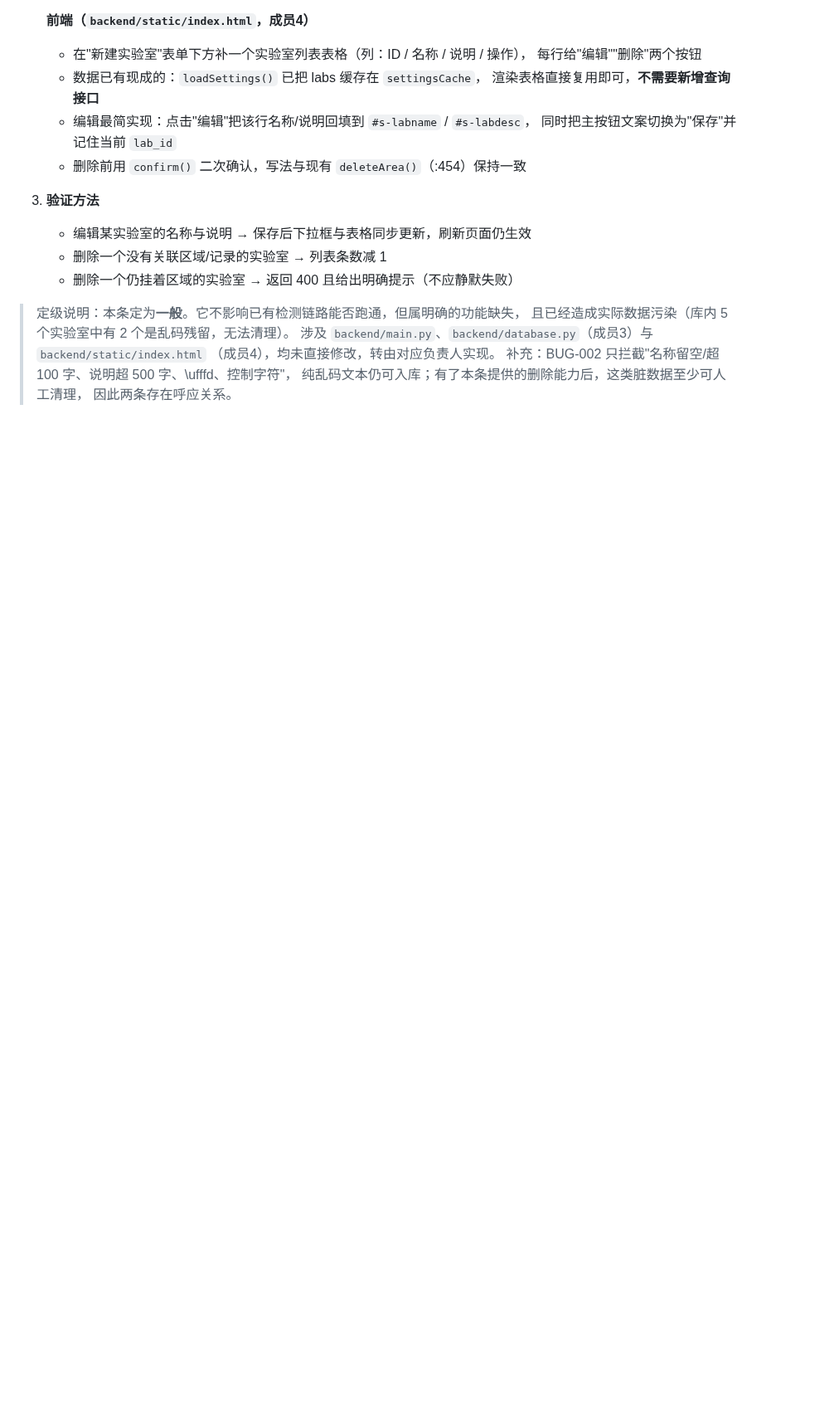
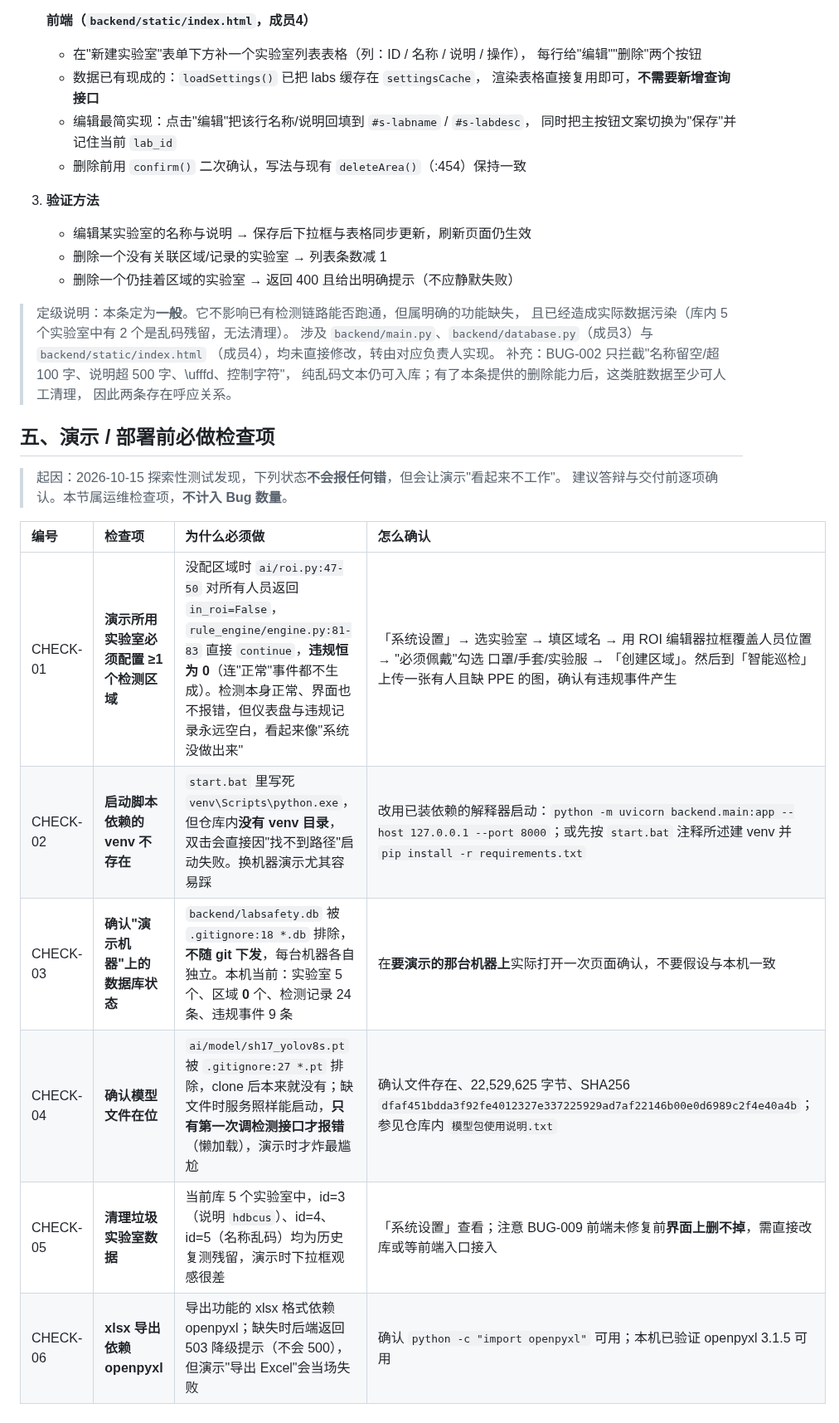
Before and after one commit to well-cy/lab-safety-inspection, a Markdown page: docs/BUG_LIST.md, the part around one of its changes. Shown at 83% size. Rendered like a GitHub page; blank space fills up the shorter version.

Commit message:
docs: 新增 BUG-010（默认区域删除后不可恢复）及演示/部署前检查项 CHECK-01~06

```diff
--- a/docs/BUG_LIST.md
+++ b/docs/BUG_LIST.md
@@ -122,3 +123,17 @@
 > 补充：BUG-002 只拦截"名称留空/超 100 字、说明超 500 字、\ufffd、控制字符"，
 > 纯乱码文本仍可入库；有了本条提供的删除能力后，这类脏数据至少可人工清理，
 > 因此两条存在呼应关系。
+
+## 五、演示 / 部署前必做检查项
+
+> 起因：2026-10-15 探索性测试发现，下列状态**不会报任何错**，但会让演示"看起来不工作"。
+> 建议答辩与交付前逐项确认。本节属运维检查项，**不计入 Bug 数量**。
+
+| 编号 | 检查项 | 为什么必须做 | 怎么确认 |
+| :--- | :--- | :--- | :--- |
+| CHECK-01 | **演示所用实验室必须配置 ≥1 个检测区域** | 没配区域时 `ai/roi.py:47-50` 对所有人员返回 `in_roi=False`，`rule_engine/engine.py:81-83` 直接 `continue`，**违规恒为 0**（连"正常"事件都不生成）。检测本身正常、界面也不报错，但仪表盘与违规记录永远空白，看起来像"系统没做出来" | 「系统设置」→ 选实验室 → 填区域名 → 用 ROI 编辑器拉框覆盖人员位置 → "必须佩戴"勾选 口罩/手套/实验服 → 「创建区域」。然后到「智能巡检」上传一张有人且缺 PPE 的图，确认有违规事件产生 |
+| CHECK-02 | **启动脚本依赖的 venv 不存在** | `start.bat` 里写死 `venv\Scripts\python.exe`，但仓库内**没有 venv 目录**，双击会直接因"找不到路径"启动失败。换机器演示尤其容易踩 | 改用已装依赖的解释器启动：`python -m uvicorn backend.main:app --host 127.0.0.1 --port 8000`；或先按 `start.bat` 注释所述建 venv 并 `pip install -r requirements.txt` |
+| CHECK-03 | **确认"演示机器"上的数据库状态** | `backend/labsafety.db` 被 `.gitignore:18 *.db` 排除，**不随 git 下发**，每台机器各自独立。本机当前：实验室 5 个、区域 **0** 个、检测记录 24 条、违规事件 9 条 | 在**要演示的那台机器上**实际打开一次页面确认，不要假设与本机一致 |
+| CHECK-04 | **确认模型文件在位** | `ai/model/sh17_yolov8s.pt` 被 `.gitignore:27 *.pt` 排除，clone 后本来就没有；缺文件时服务照样能启动，**只有第一次调检测接口才报错**（懒加载），演示时才炸最尴尬 | 确认文件存在、22,529,625 字节、SHA256 `dfaf451bdda3f92fe4012327e337225929ad7af22146b00e0d6989c2f4e40a4b`；参见仓库内 `模型包使用说明.txt` |
+| CHECK-05 | **清理垃圾实验室数据** | 当前库 5 个实验室中，id=3（说明 `hdbcus`）、id=4、id=5（名称乱码）均为历史复测残留，演示时下拉框观感很差 | 「系统设置」查看；注意 BUG-009 前端未修复前**界面上删不掉**，需直接改库或等前端入口接入 |
+| CHECK-06 | **xlsx 导出依赖 openpyxl** | 导出功能的 xlsx 格式依赖 openpyxl；缺失时后端返回 503 降级提示（不会 500），但演示"导出 Excel"会当场失败 | 确认 `python -c "import openpyxl"` 可用；本机已验证 openpyxl 3.1.5 可用 |
```
Also changed, not shown: other parts of docs/BUG_LIST.md (+1 -0 lines).
